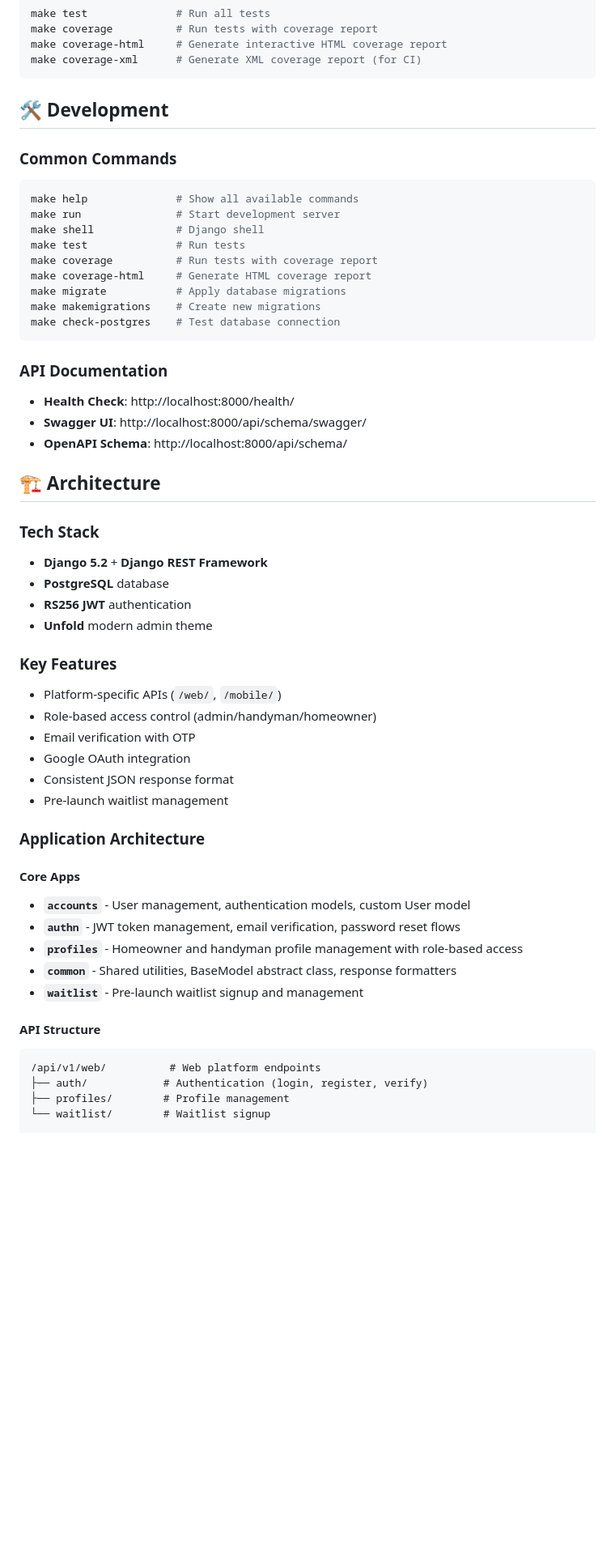
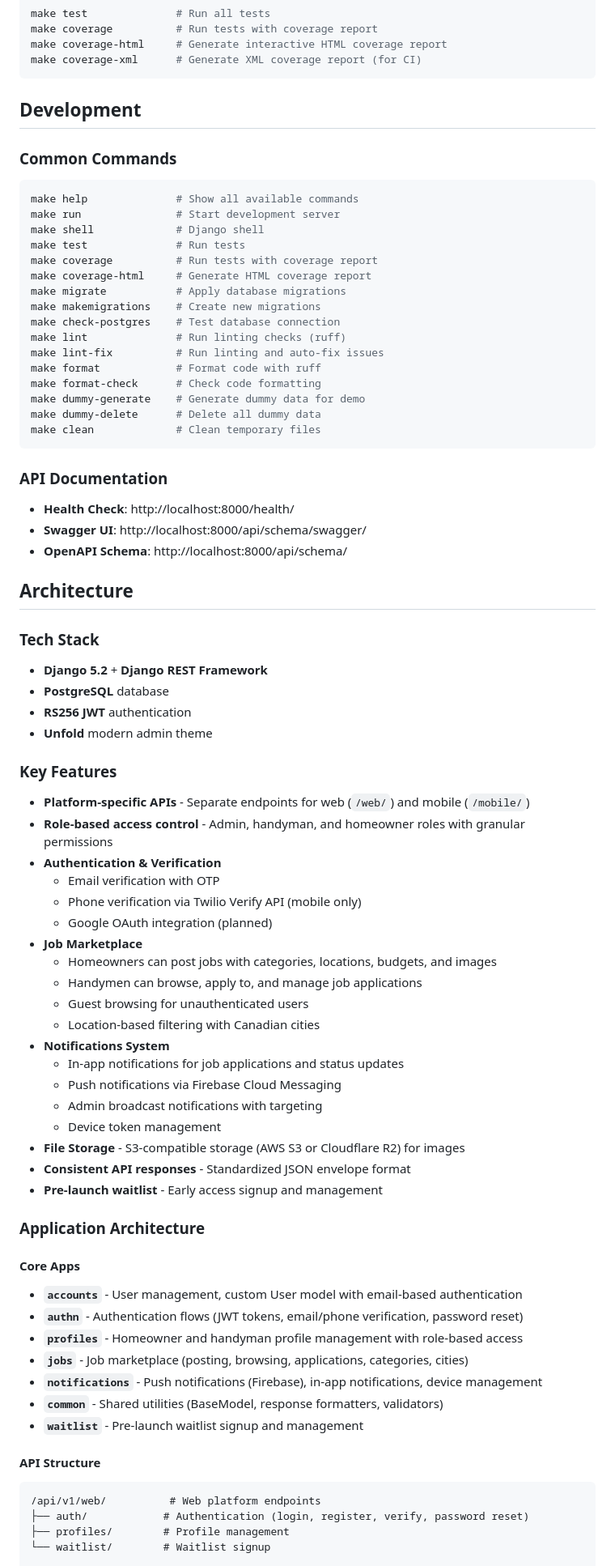
Before and after one commit to financekiosklimited/HandymanBackend, a Markdown page: README.md, the part around one of its changes. Shown at 81% size. GitHub-like rendering; blank space fills up the shorter version.

````diff
--- a/README.md
+++ b/README.md
@@ -89,7 +130,7 @@ make coverage-html     # Generate interactive HTML coverage report
 make coverage-xml      # Generate XML coverage report (for CI)
 ```
 
-## 🛠 Development
+## Development
 
 ### Common Commands
 ```bash
@@ -102,6 +143,13 @@ make coverage-html     # Generate HTML coverage report
 make migrate           # Apply database migrations
 make makemigrations    # Create new migrations
 make check-postgres    # Test database connection
+make lint              # Run linting checks (ruff)
+make lint-fix          # Run linting and auto-fix issues
+make format            # Format code with ruff
+make format-check      # Check code formatting
+make dummy-generate    # Generate dummy data for demo
+make dummy-delete      # Delete all dummy data
+make clean             # Clean temporary files
 ```
 
 ### API Documentation
@@ -109,7 +157,7 @@ make check-postgres    # Test database connection
 - **Swagger UI**: http://localhost:8000/api/schema/swagger/
 - **OpenAPI Schema**: http://localhost:8000/api/schema/
 
-## 🏗 Architecture
+## Architecture
 
 ### Tech Stack
 - **Django 5.2** + **Django REST Framework**
@@ -118,26 +166,41 @@ make check-postgres    # Test database connection
 - **Unfold** modern admin theme
 
 ### Key Features
-- Platform-specific APIs (`/web/`, `/mobile/`)
-- Role-based access control (admin/handyman/homeowner)
-- Email verification with OTP
-- Google OAuth integration
-- Consistent JSON response format
-- Pre-launch waitlist management
+- **Platform-specific APIs** - Separate endpoints for web (`/web/`) and mobile (`/mobile/`)
+- **Role-based access control** - Admin, handyman, and homeowner roles with granular permissions
+- **Authentication & Verification**
+  - Email verification with OTP
+  - Phone verification via Twilio Verify API (mobile only)
+  - Google OAuth integration (planned)
+- **Job Marketplace**
+  - Homeowners can post jobs with categories, locations, budgets, and images
+  - Handymen can browse, apply to, and manage job applications
+  - Guest browsing for unauthenticated users
+  - Location-based filtering with Canadian cities
+- **Notifications System**
+  - In-app notifications for job applications and status updates
+  - Push notifications via Firebase Cloud Messaging
+  - Admin broadcast notifications with targeting
+  - Device token management
+- **File Storage** - S3-compatible storage (AWS S3 or Cloudflare R2) for images
+- **Consistent API responses** - Standardized JSON envelope format
+- **Pre-launch waitlist** - Early access signup and management
 
 ### Application Architecture
 
 #### Core Apps
-- **`accounts`** - User management, authentication models, custom User model
-- **`authn`** - JWT token management, email verification, password reset flows
+- **`accounts`** - User management, custom User model with email-based authentication
+- **`authn`** - Authentication flows (JWT tokens, email/phone verification, password reset)
 - **`profiles`** - Homeowner and handyman profile management with role-based access
-- **`common`** - Shared utilities, BaseModel abstract class, response formatters
+- **`jobs`** - Job marketplace (posting, browsing, applications, categories, cities)
+- **`notifications`** - Push notifications (Firebase), in-app notifications, device management
+- **`common`** - Shared utilities (BaseModel, response formatters, validators)
 - **`waitlist`** - Pre-launch waitlist signup and management
 
 #### API Structure
 ```
 /api/v1/web/          # Web platform endpoints
-├── auth/            # Authentication (login, register, verify)
+├── auth/            # Authentication (login, register, verify, password reset)
 ├── profiles/        # Profile management
 └── waitlist/        # Waitlist signup
 
````
Also changed, not shown: other parts of README.md (+82 -22 lines).
